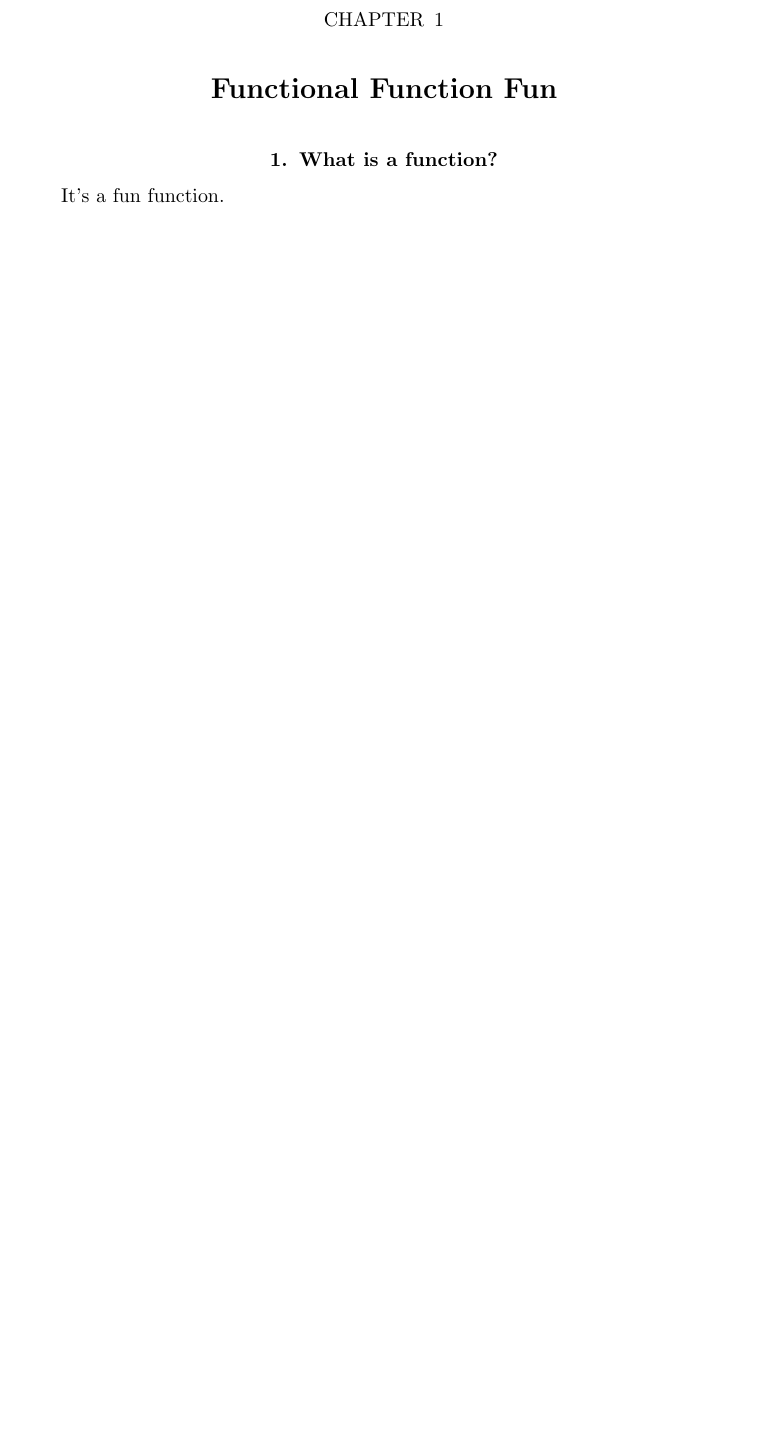
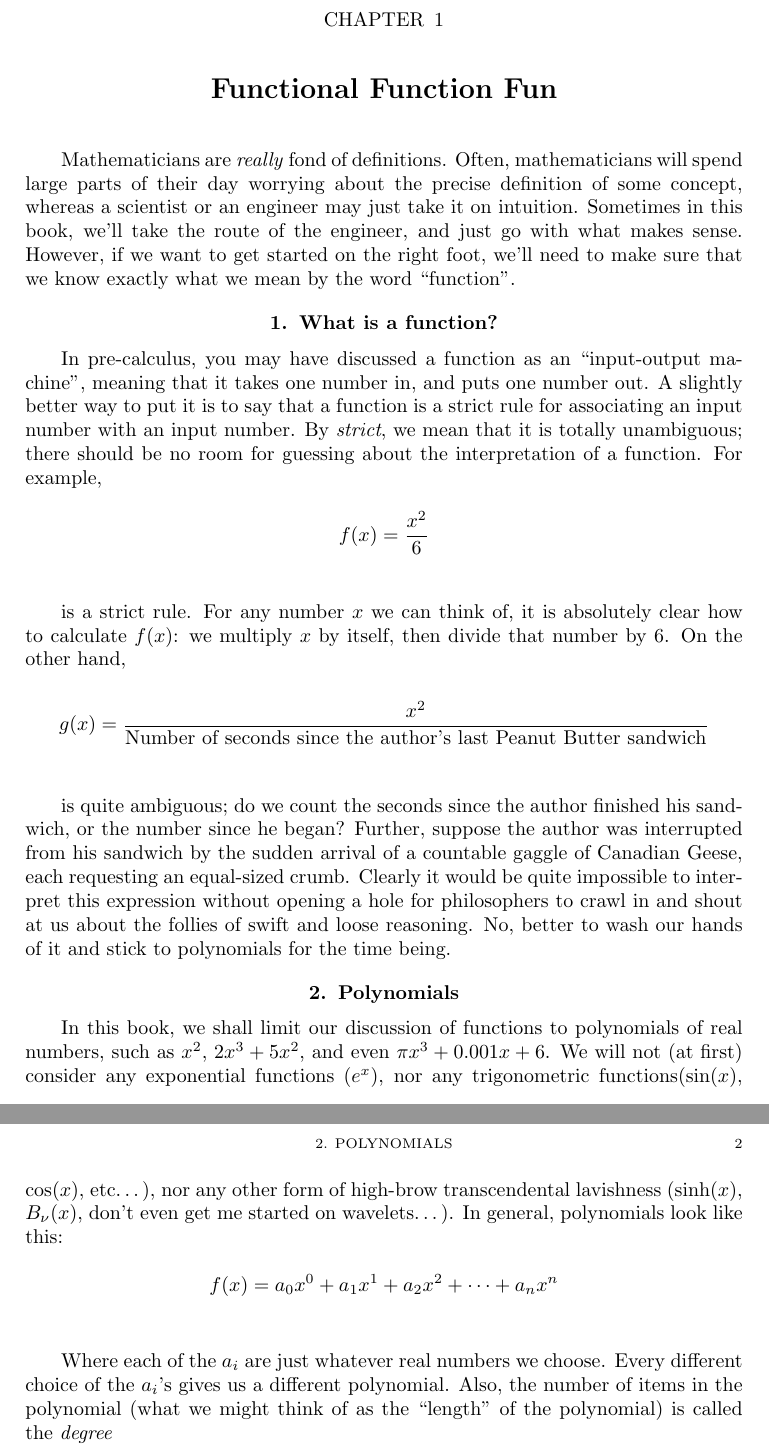
Before and after one commit to robertdfrench/calculus-linear-maps, a LaTeX thesis (book.tex, which reads Chapters/Functions.tex): part of page 5 of 6 before the commit and two parts of pages 5 and 6 of 7 after it, the two joined at a grey line, cut so that both start at the same text, the shorter picture padded with empty space. Compiled offline with pdfLaTeX.

Commit message:
Formal def, and polynomial def

```diff
--- a/Chapters/Functions.tex
+++ b/Chapters/Functions.tex
@@ -1,5 +1,22 @@
 \chapter{Functional Function Fun}
 \label{chap:Functions}
 
+Mathematicians are \emph{really} fond of definitions. Often, mathematicians will spend large parts of their day worrying about the precise definition of some concept, whereas a scientist or an engineer may just take it on intuition. Sometimes in this book, we'll take the route of the engineer, and just go with what makes sense. However, if we want to get started on the right foot, we'll need to make sure that we know exactly what we mean by the word ``function''.
+
 \section{What is a function?}
-It's a fun function.
+In pre-calculus, you may have discussed a function as an ``input-output machine'', meaning that it takes one number in, and puts one number out. A slightly better way to put it is to say that a function is a strict rule for associating an input number with an input number. By \emph{strict}, we mean that it is totally unambiguous; there should be no room for guessing about the interpretation of a function. For example,
+
+\[f(x) = \frac{x^2}{6}\]\\
+
+is a strict rule. For any number $x$ we can think of, it is absolutely clear how to calculate $f(x)$: we multiply $x$ by itself, then divide that number by $6$. On the other hand,
+
+\[g(x) = \frac{x^2}{\text{Number of seconds since the author's last Peanut Butter sandwich}}\]\\
+
+is quite ambiguous; do we count the seconds since the author finished his sandwich, or the number since he began? Further, suppose the author was interrupted from his sandwich by the sudden arrival of a countable gaggle of Canadian Geese, each requesting an equal-sized crumb. Clearly it would be quite impossible to interpret this expression without opening a hole for philosophers to crawl in and shout at us about the follies of swift and loose reasoning. No, better to wash our hands of it and stick to polynomials for the time being.
+
+\section{Polynomials}
+In this book, we shall limit our discussion of functions to polynomials of real numbers, such as $x^2$, $2x^3 + 5x^2$, and even $\pi x^3 + 0.001x + 6$. We will not (at first) consider any exponential functions ($e^x$), nor any trigonometric functions($\sin(x)$, $\cos(x)$, etc\ldots), nor any other form of high-brow transcendental lavishness ($\sinh(x)$, $B_\nu(x)$, don't even get me started on wavelets\ldots). In general, polynomials look like this:
+
+\[f(x) = a_0 x^0 + a_1 x^1 + a_2 x^2 + \cdots + a_n x^n\]\\
+
+Where each of the $a_i$ are just whatever real numbers we choose. Every different choice of the $a_i$'s gives us a different polynomial. Also, the number of items in the polynomial (what we might think of as the ``length'' of the polynomial) is called the \emph{degree}
```
Also changed, not shown: calculus-linear-maps.pdf.
